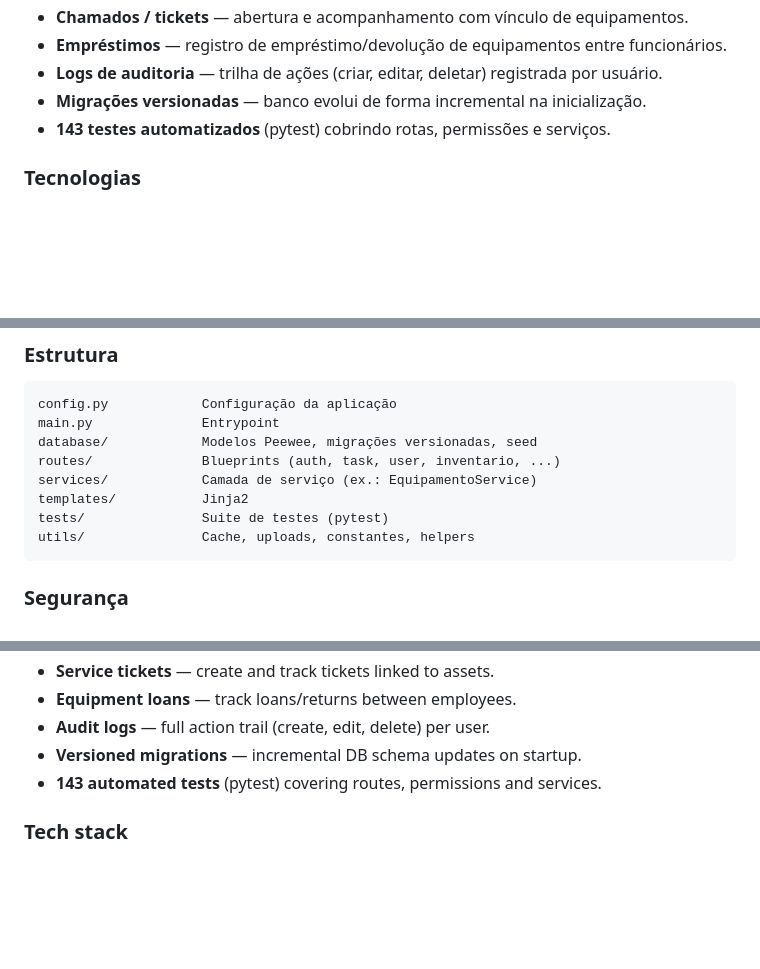
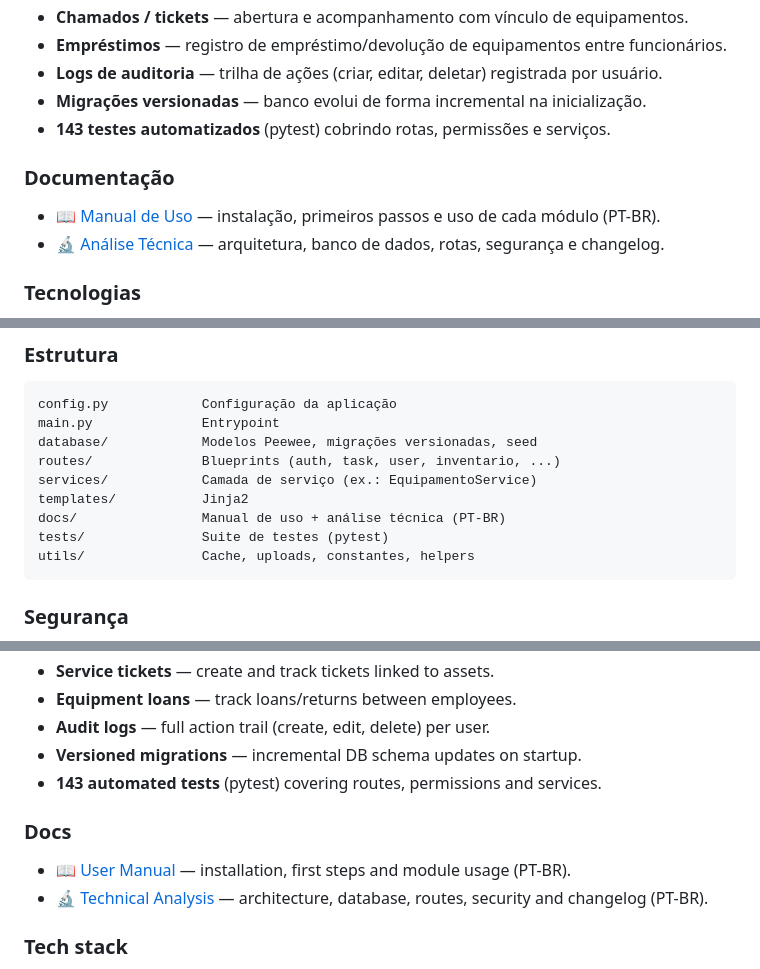
Before and after one commit to ThiagoDantas19/helpdesk, a Markdown page: README.md, 3 parts joined by grey strips. GitHub-like rendering; blank space fills up the shorter version.

````diff
--- a/README.md
+++ b/README.md
@@ -17,6 +17,10 @@ Internal IT helpdesk and asset management web app with periodic equipment audits
 - **Logs de auditoria** — trilha de ações (criar, editar, deletar) registrada por usuário.
 - **Migrações versionadas** — banco evolui de forma incremental na inicialização.
 - **143 testes automatizados** (pytest) cobrindo rotas, permissões e serviços.
+
+### Documentação
+- 📖 [Manual de Uso](docs/MANUAL_DE_USO.md) — instalação, primeiros passos e uso de cada módulo (PT-BR).
+- 🔬 [Análise Técnica](docs/ANALISE_TECNICA.md) — arquitetura, banco de dados, rotas, segurança e changelog.
 
 ### Tecnologias
 - **Backend:** Python 3.14, Flask 3.1, Flask-Login, Flask-WTF (CSRF), Flask-Caching
@@ -55,6 +59,7 @@ database/            Modelos Peewee, migrações versionadas, seed
 routes/              Blueprints (auth, task, user, inventario, ...)
 services/            Camada de serviço (ex.: EquipamentoService)
 templates/           Jinja2
+docs/                Manual de uso + análise técnica (PT-BR)
 tests/               Suite de testes (pytest)
 utils/               Cache, uploads, constantes, helpers
 ```
@@ -81,6 +86,10 @@ O projeto usa SQLite com WAL — adequado para uso interno com um único process
 - **Audit logs** — full action trail (create, edit, delete) per user.
 - **Versioned migrations** — incremental DB schema updates on startup.
 - **143 automated tests** (pytest) covering routes, permissions and services.
+
+### Docs
+- 📖 [User Manual](docs/MANUAL_DE_USO.md) — installation, first steps and module usage (PT-BR).
+- 🔬 [Technical Analysis](docs/ANALISE_TECNICA.md) — architecture, database, routes, security and changelog (PT-BR).
 
 ### Tech stack
 - **Backend:** Python 3.14, Flask 3.1, Flask-Login, Flask-WTF (CSRF), Flask-Caching
````
Also changed, not shown: docs/ANALISE_TECNICA.md (added, +346 -0 lines), docs/MANUAL_DE_USO.md (added, +189 -0 lines).
